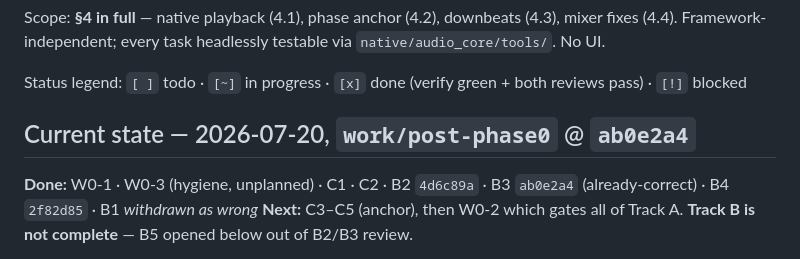
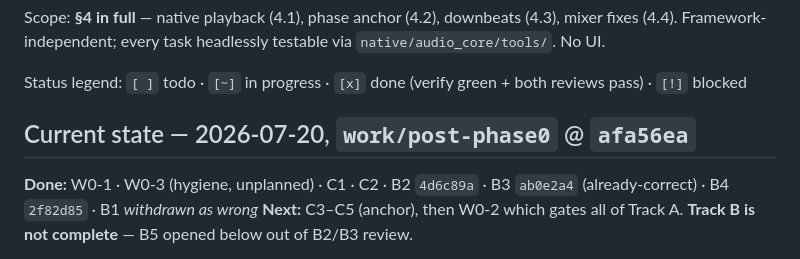
Before and after one commit to PinetheApple/kitbag, a Markdown page: docs/phase1-tracker.md, the part around the change. Rendered like a GitHub page.

```diff
--- a/docs/phase1-tracker.md
+++ b/docs/phase1-tracker.md
@@ -11,7 +11,7 @@ mixer fixes (4.4). Framework-independent; every task headlessly testable via
 
 Status legend: `[ ]` todo · `[~]` in progress · `[x]` done (verify green + both reviews pass) · `[!]` blocked
 
-## Current state — 2026-07-20, `work/post-phase0` @ `ab0e2a4`
+## Current state — 2026-07-20, `work/post-phase0` @ `afa56ea`
 
 **Done:** W0-1 · W0-3 (hygiene, unplanned) · C1 · C2 · B2 `4d6c89a` · B3 `ab0e2a4`
 (already-correct) · B4 `2f82d85` · B1 *withdrawn as wrong*
```
